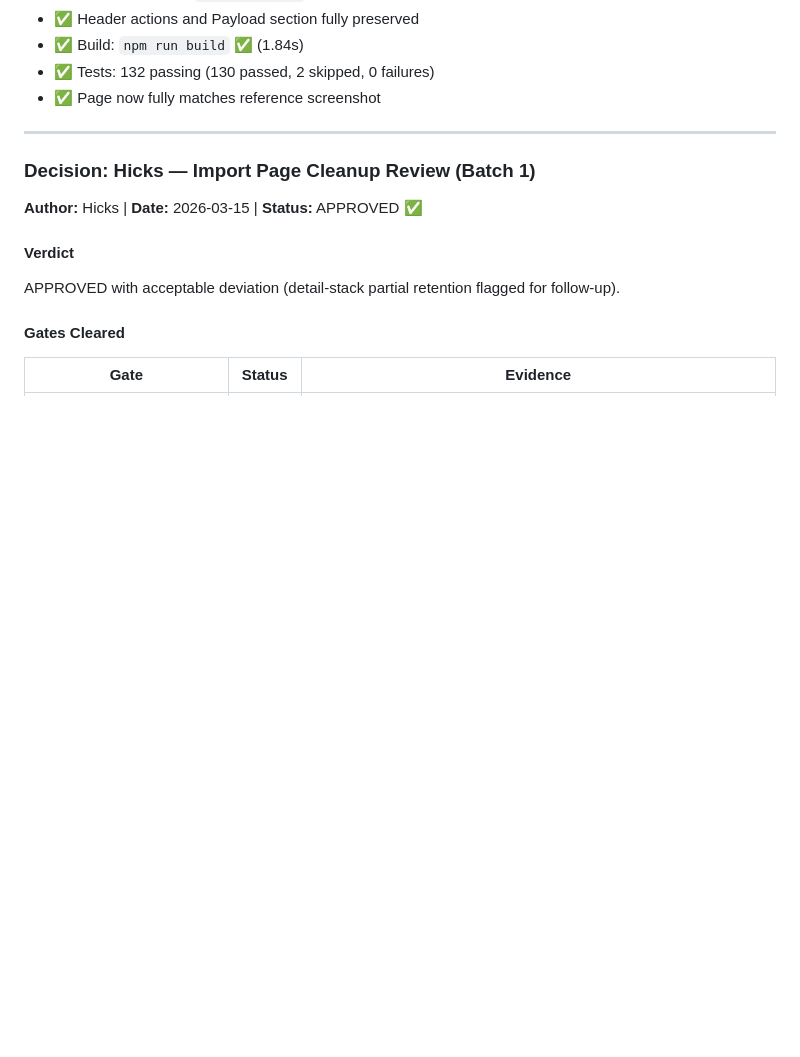
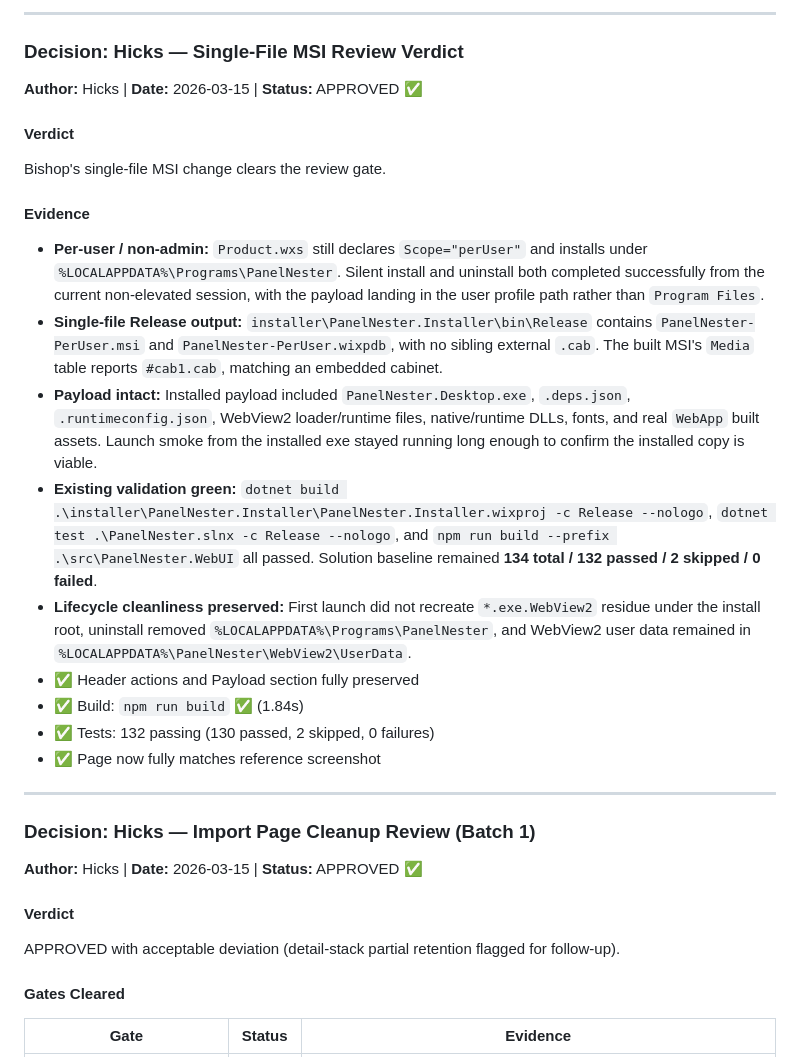
Before and after one commit to BSchafer01/PanelNester, a Markdown page: .squad/decisions.md, the part around one of its changes. Drawn GitHub-style; blank space fills up the shorter version.

```diff
--- a/.squad/decisions.md
+++ b/.squad/decisions.md
@@ -1204,3 +1267,19 @@ Batch 1 review flagged remaining detail-stack informational rows. Batch 2 remove
+---
+
+### Decision: Hicks — Single-File MSI Review Verdict
+
+**Author:** Hicks | **Date:** 2026-03-15 | **Status:** APPROVED ✅
+
+#### Verdict
+Bishop's single-file MSI change clears the review gate.
+
+#### Evidence
+
+- **Per-user / non-admin:** `Product.wxs` still declares `Scope="perUser"` and installs under `%LOCALAPPDATA%\Programs\PanelNester`. Silent install and uninstall both completed successfully from the current non-elevated session, with the payload landing in the user profile path rather than `Program Files`.
+- **Single-file Release output:** `installer\PanelNester.Installer\bin\Release` contains `PanelNester-PerUser.msi` and `PanelNester-PerUser.wixpdb`, with no sibling external `.cab`. The built MSI's `Media` table reports `#cab1.cab`, matching an embedded cabinet.
+- **Payload intact:** Installed payload included `PanelNester.Desktop.exe`, `.deps.json`, `.runtimeconfig.json`, WebView2 loader/runtime files, native/runtime DLLs, fonts, and real `WebApp` built assets. Launch smoke from the installed exe stayed running long enough to confirm the installed copy is viable.
+- **Existing validation green:** `dotnet build .\installer\PanelNester.Installer\PanelNester.Installer.wixproj -c Release --nologo`, `dotnet test .\PanelNester.slnx -c Release --nologo`, and `npm run build --prefix .\src\PanelNester.WebUI` all passed. Solution baseline remained **134 total / 132 passed / 2 skipped / 0 failed**.
+- **Lifecycle cleanliness preserved:** First launch did not recreate `*.exe.WebView2` residue under the install root, uninstall removed `%LOCALAPPDATA%\Programs\PanelNester`, and WebView2 user data remained in `%LOCALAPPDATA%\PanelNester\WebView2\UserData`.
 - ✅ Header actions and Payload section fully preserved
 - ✅ Build: `npm run build` ✅ (1.84s)
 - ✅ Tests: 132 passing (130 passed, 2 skipped, 0 failures)
```
Also changed, not shown: other parts of .squad/decisions.md (+63 -0 lines), 2 other files.
